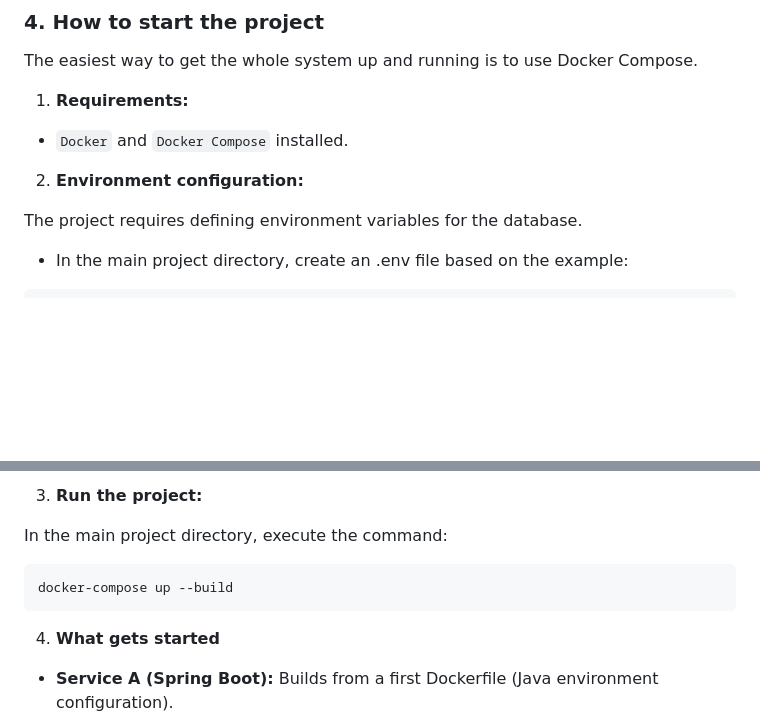
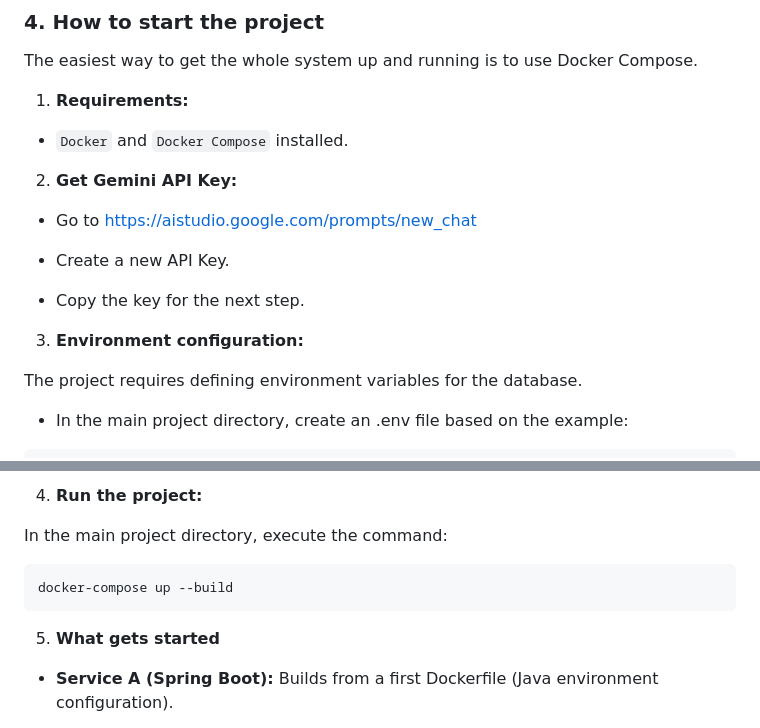
Before and after one commit to DiegoCreator/spring-fastapi-rag, a Markdown page: README.md, 2 parts joined by grey strips. Rendered like a GitHub page; blank space fills up the shorter version.

Commit message:
docs: update README to include steps for obtaining Gemini API Key, update Roadmap section and adjust section numbering.

````diff
--- a/README.md
+++ b/README.md
@@ -54,7 +56,15 @@ The easiest way to get the whole system up and running is to use Docker Compose.
 
 * `Docker` and `Docker Compose` installed.
 
-2. **Environment configuration:**
+2. **Get Gemini API Key:**
+
+* Go to https://aistudio.google.com/prompts/new_chat
+
+* Create a new API Key.
+
+* Copy the key for the next step.
+
+3. **Environment configuration:**
 
 The project requires defining environment variables for the database.
 
@@ -68,5 +78,5 @@ cp .env.example .env
 
-3. **Run the project:**
+4. **Run the project:**
 
 In the main project directory, execute the command:
 
@@ -74,7 +84,7 @@ In the main project directory, execute the command:
 docker-compose up --build
 ```
 
-4. **What gets started**
+5. **What gets started**
 
 * **Service A (Spring Boot):** Builds from a first Dockerfile (Java environment configuration).
 
````
Also changed, not shown: other parts of README.md (+4 -2 lines).
